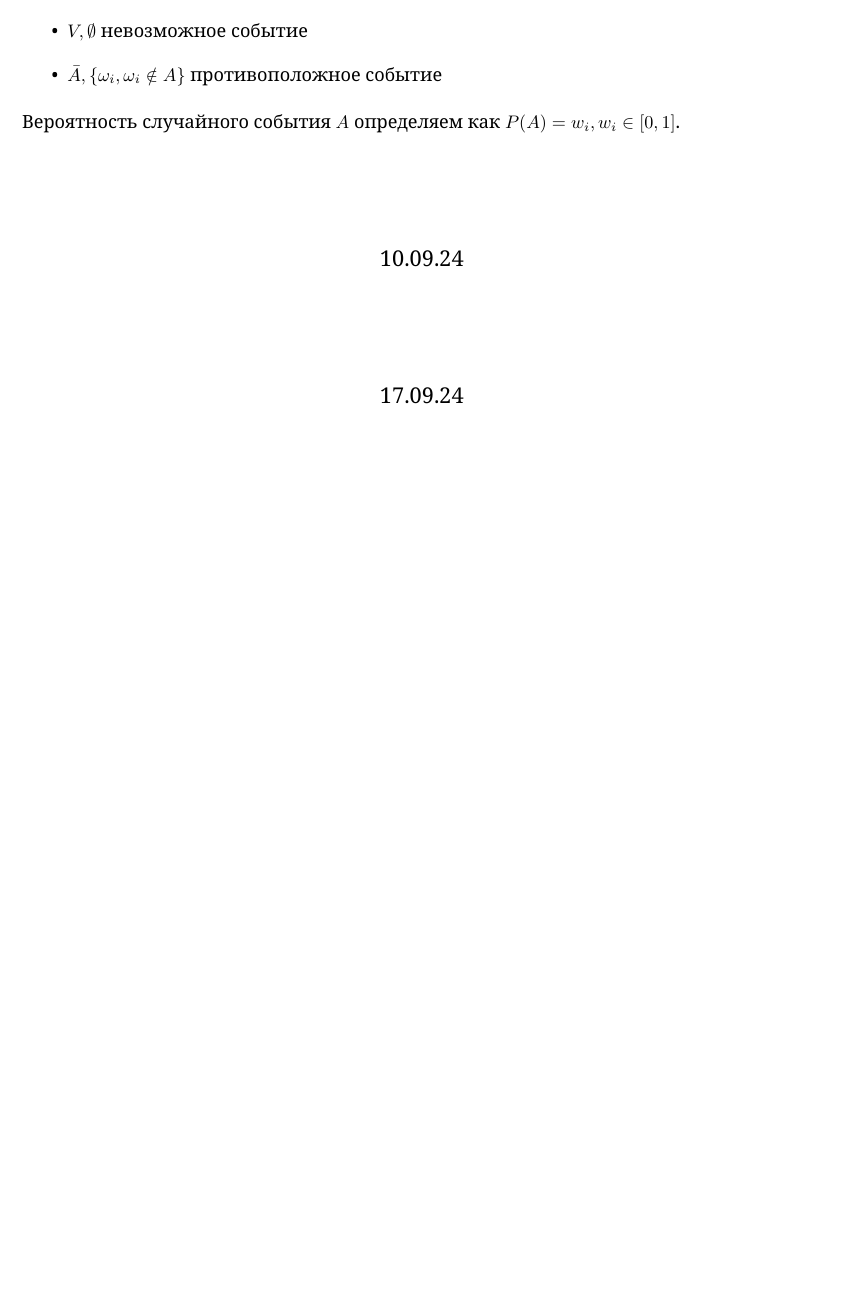
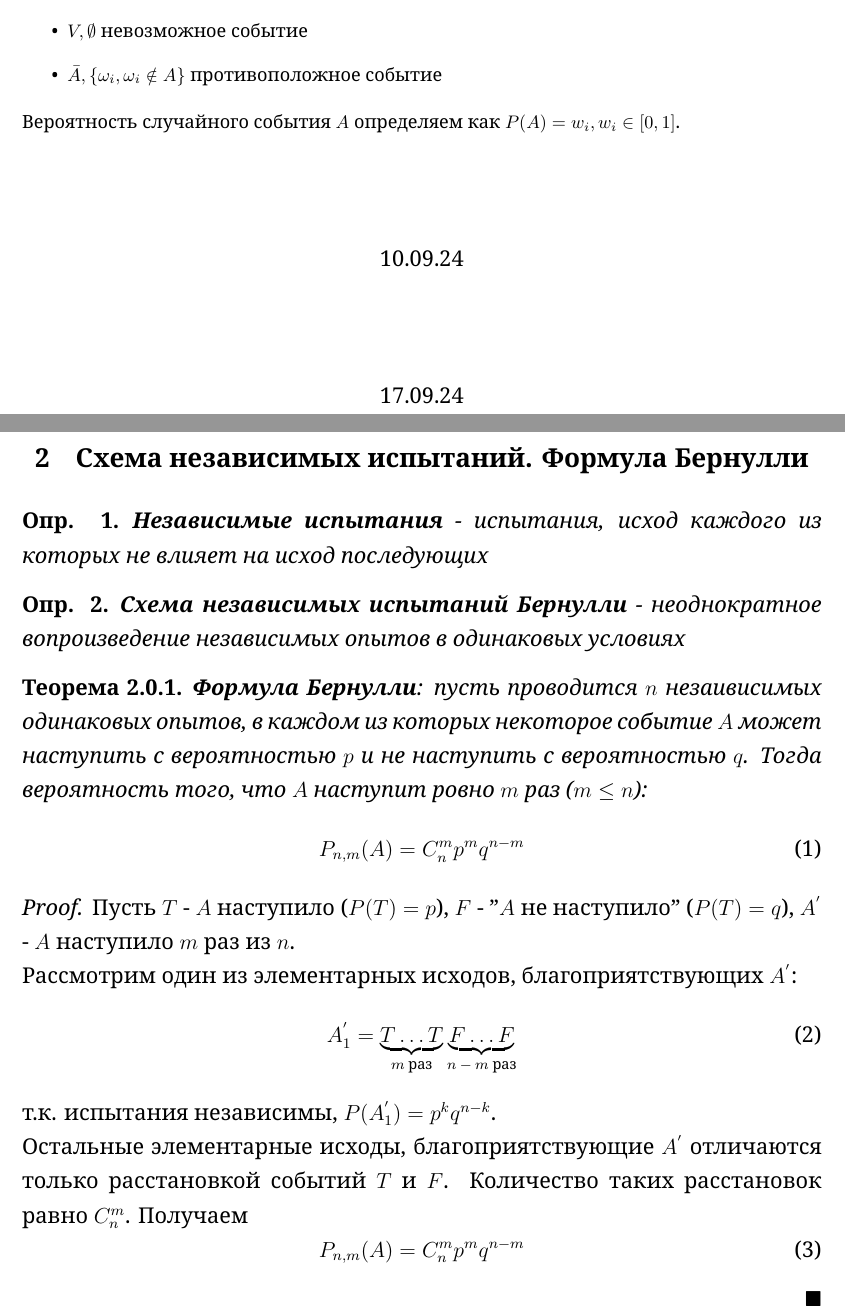
Before and after one commit to kimvlry/math-conspects, a LaTeX document (ProbabilityTheory/src/01.tex): part of the page before the commit and two parts of pages 1 and 2 of 2 after it, the two joined at a grey line, cut so that both start at the same text, the shorter picture padded with empty space. The pictures show the PDF file ProbabilityTheory/conspects/01.pdf that the author committed with the source.

Commit message:
add bernoulli thm

```diff
--- a/ProbabilityTheory/src/01.tex
+++ b/ProbabilityTheory/src/01.tex
@@ -37,4 +37,44 @@
 
     \vspace{2cm}
     \centering\large{17.09.24}
+
+    \section{Схема независимых испытаний. Формула Бернулли}
+
+    \begin{opr}
+        \textbf{Независимые испытания} - испытания, исход каждого
+        из которых не влияет на исход последующих
+    \end{opr}
+
+    \begin{opr}
+        \textbf{Схема независимых испытаний Бернулли} - неоднократное
+        вопроизведение независимых опытов в одинаковых условиях
+    \end{opr}
+
+    \begin{thm}
+        \textbf{Формула Бернулли}: пусть проводится \(n\) незаивисимых одинаковых опытов,
+        в каждом из которых некоторое событие \(A\) может наступить с вероятностью \(p\)
+        и не наступить с вероятностью \(q\). Тогда вероятность того, что \(A\) наступит
+        ровно \(m\) раз (\(m \leq n\)):
+        \begin{equation}
+            P_{n, m}(A) = C^{m}_{n} p^{m} q^{n - m}
+        \end{equation}
+
+        \begin{proof}
+            Пусть \(T\) - \(A\) наступило (\(P(T) = p\)), \(F\) - "\(A\) не наступило"
+            (\(P(T) = q\)), \(A^{'}\) - \( A \) наступило \(m\) раз из \(n\).\\
+            Рассмотрим один из элементарных исходов, благоприятствующих
+            \(A^{'}\):
+            \begin{equation}
+                A_{1}^{'} = \underbrace{T\dots T}_{\text{\(m\) раз}}
+                            \underbrace{F\dots F}_{\text{\(n - m\) раз}}
+            \end{equation}
+            т.к. испытания независимы, \(P(A_{1}^{'}) = p^{k}q^{n - k}\).\\
+            Остальные элементарные исходы, благоприятствующие \(A^{'}\)
+            отличаются только расстановкой событий \(T\) и \(F\). Количество таких
+            расстановок равно \(C^{m}_{n}\). Получаем
+            \begin{equation}
+                P_{n, m}(A) = C^{m}_{n} p^{m} q^{n - m}
+            \end{equation}
+        \end{proof}
+    \end{thm}
 \end{document}
```
Also changed, not shown: ProbabilityTheory/conspects/01.pdf.
